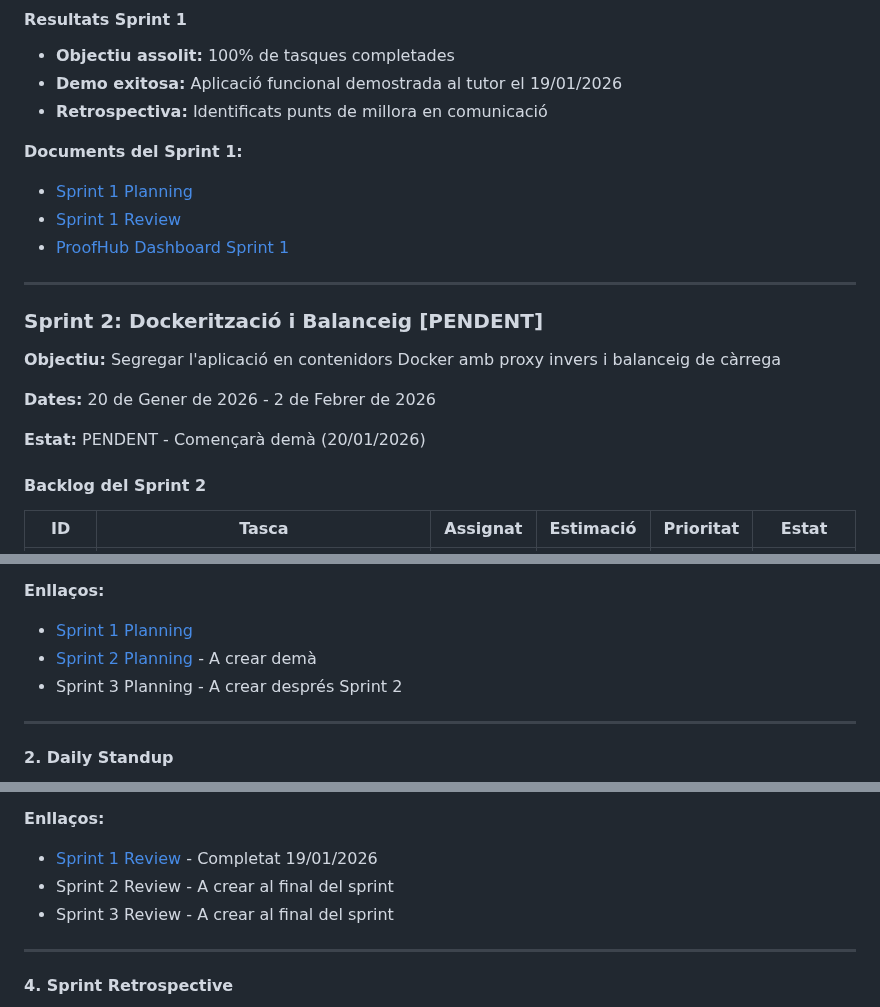
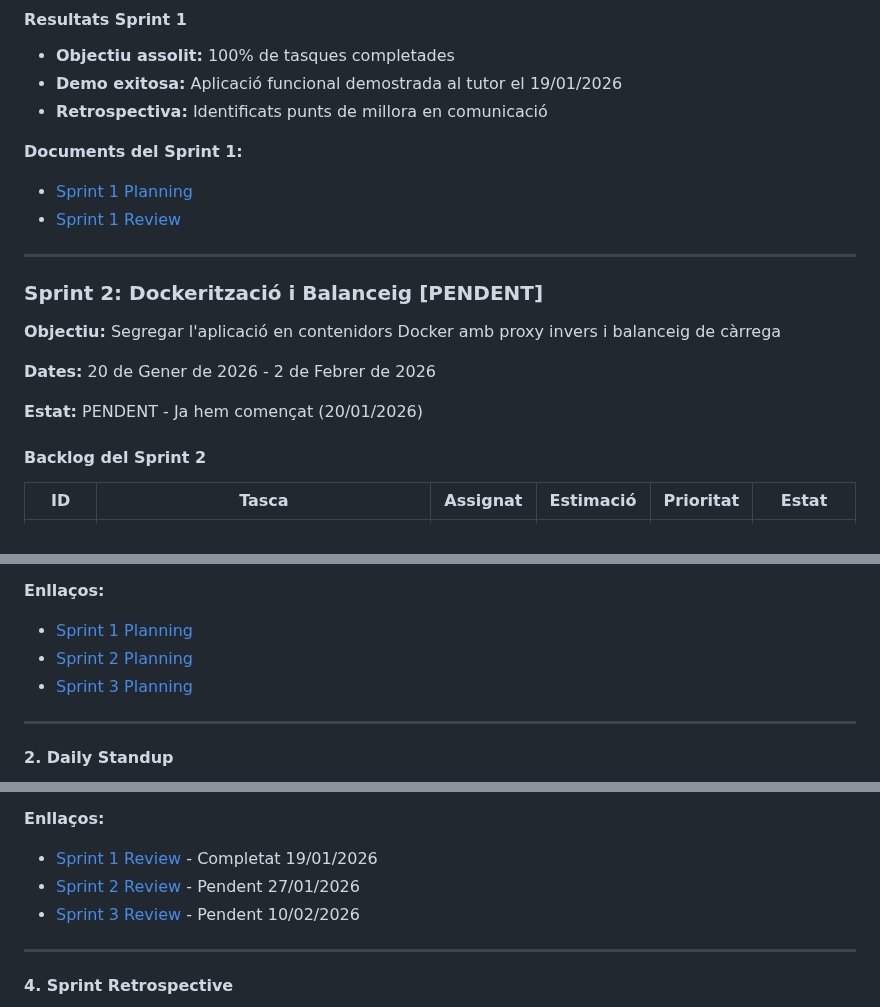
Before and after one commit to HamzaTayibiITB2425/extagram-project, a Markdown page: README.md, 3 parts joined by grey strips. Drawn GitHub-style.

```diff
--- a/README.md
+++ b/README.md
@@ -573,7 +573,6 @@ ARQUITECTURA EXTAGRAM
 **Documents del Sprint 1:**
 - [Sprint 1 Planning](actes/sprint1/SPRINT1_PLANNING.md)
 - [Sprint 1 Review](actes/sprint1/SPRINT1_REVIEW.md)
-- [ProofHub Dashboard Sprint 1](https://proofhub.com/dashboard/sprint1)
 
 ---
 
@@ -583,7 +582,7 @@ ARQUITECTURA EXTAGRAM
 
 **Dates:** 20 de Gener de 2026 - 2 de Febrer de 2026
 
-**Estat:** PENDENT - Començarà demà (20/01/2026)
+**Estat:** PENDENT - Ja hem començat (20/01/2026)
 
 #### Backlog del Sprint 2
 
@@ -1154,8 +1153,8 @@ Sprint Retrospective (Millora contínua)
 
 **Enllaços:**
 - [Sprint 1 Planning](actes/sprint1/SPRINT1_PLANNING.md)
-- [Sprint 2 Planning](actes/sprint2/SPRINT2_PLANNING.md) - A crear demà
-- Sprint 3 Planning - A crear després Sprint 2
+- [Sprint 2 Planning](actes/sprint2/SPRINT2_PLANNING.md)
+- [Sprint 3 Planning](actes/sprint3/SPRINT3_PLANNING.md)
 
 ---
 
@@ -1202,8 +1201,8 @@ Kevin:
 
 **Enllaços:**
 - [Sprint 1 Review](actes/sprint1/SPRINT1_REVIEW.md) - Completat 19/01/2026
-- Sprint 2 Review - A crear al final del sprint
-- Sprint 3 Review - A crear al final del sprint
+- [Sprint 2 Review](actes/sprint2/SPRINT2_REVIEW.md) - Pendent 27/01/2026
+- [Sprint 3 Review](actes/sprint3/SPRINT3_REVIEW.md) - Pendent 10/02/2026
 
 ---
 
```
Also changed, not shown: other parts of README.md (+14 -17 lines).
